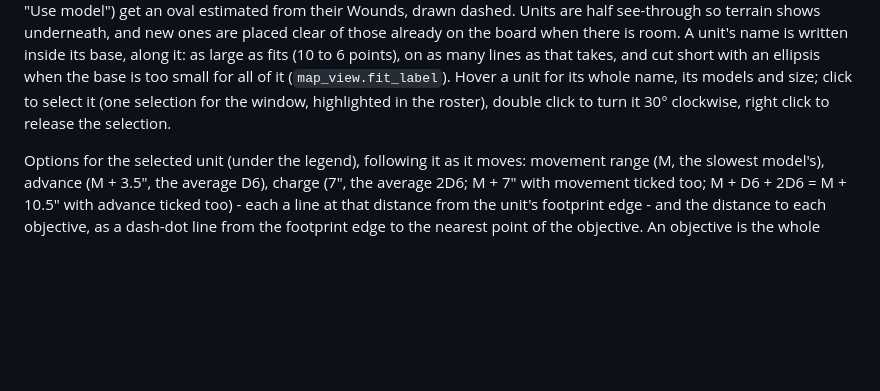
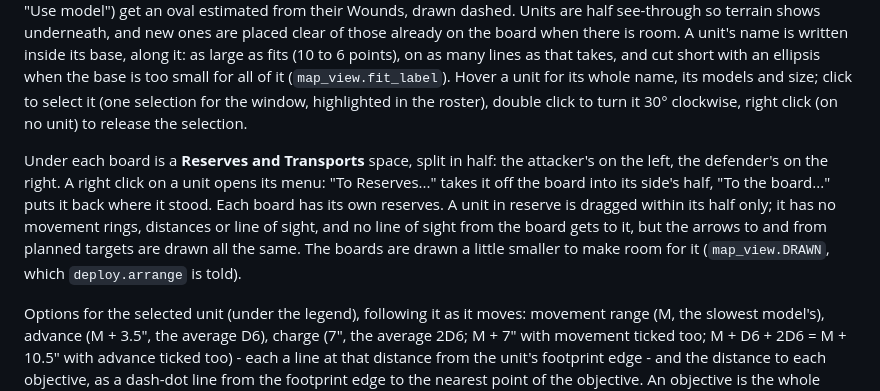
Before and after one commit to ErestorX/CommandCenter40K, a Markdown page: command_center/README.md, the part around the change. Drawn GitHub-style; blank space fills up the shorter version.

```diff
--- a/command_center/README.md
+++ b/command_center/README.md
@@ -306,7 +306,17 @@ written inside its base, along it: as large as fits (10 to 6 points), on as many
 as that takes, and cut short with an ellipsis when the base is too small for all of it
 (`map_view.fit_label`). Hover a unit for its whole name, its
 models and size; click to select it (one selection for the window, highlighted in the
-roster), double click to turn it 30° clockwise, right click to release the selection.
+roster), double click to turn it 30° clockwise, right click (on no unit) to release the
+selection.
+
+Under each board is a **Reserves and Transports** space, split in half: the attacker's on
+the left, the defender's on the right. A right click on a unit opens its menu: "To
+Reserves..." takes it off the board into its side's half, "To the board..." puts it back
+where it stood. Each board has its own reserves. A unit in reserve is dragged within its
+half only; it has no movement rings, distances or line of sight, and no line of sight
+from the board gets to it, but the arrows to and from planned targets are drawn all the
+same. The boards are drawn a little smaller to make room for it (`map_view.DRAWN`,
+which `deploy.arrange` is told).
 
 Options for the selected unit (under the legend), following it as it moves:
 movement range (M, the slowest model's), advance (M + 3.5", the average D6), charge
```
Also changed, not shown: assets/screenshots/field-holomap-one-layout.png, assets/screenshots/field-holomap.png, 7 other files.
